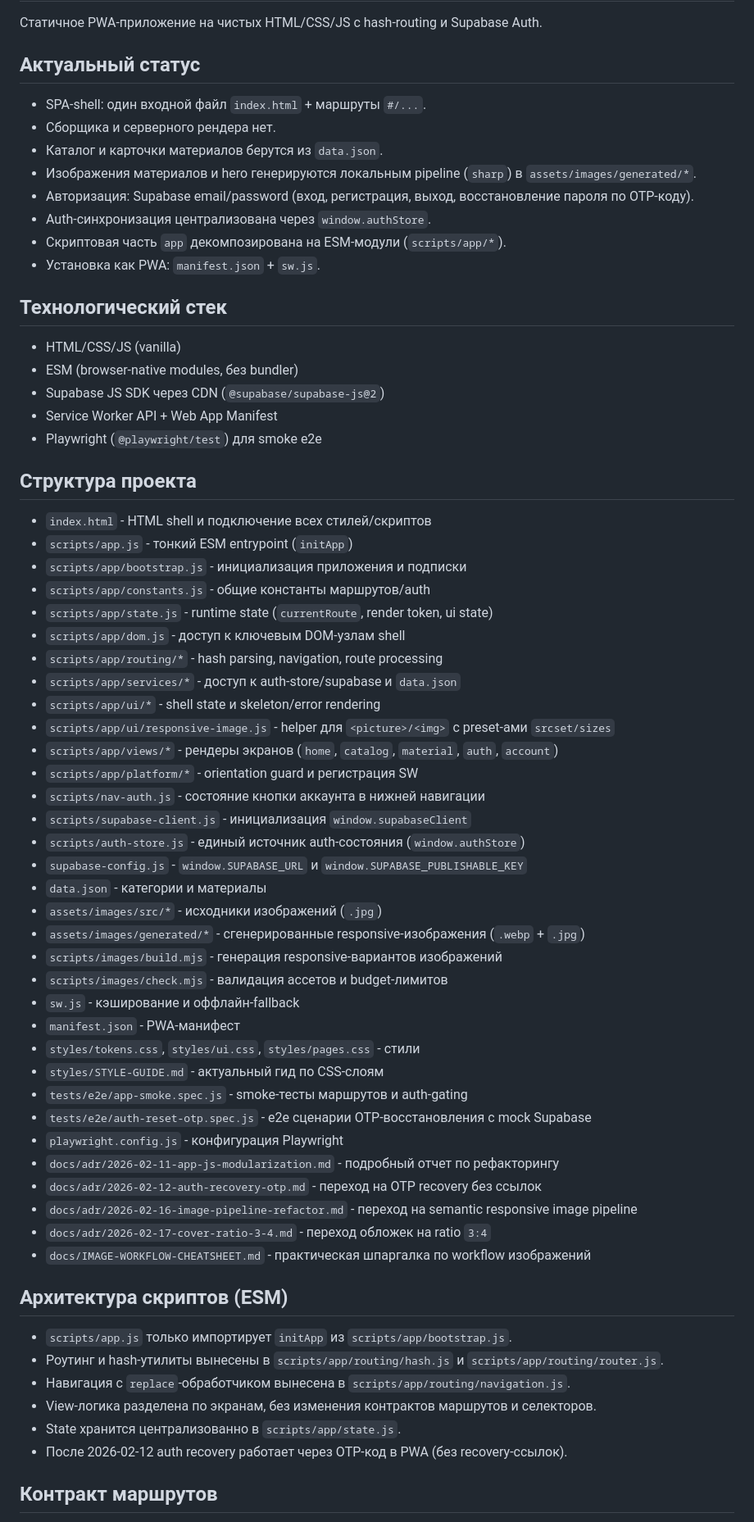
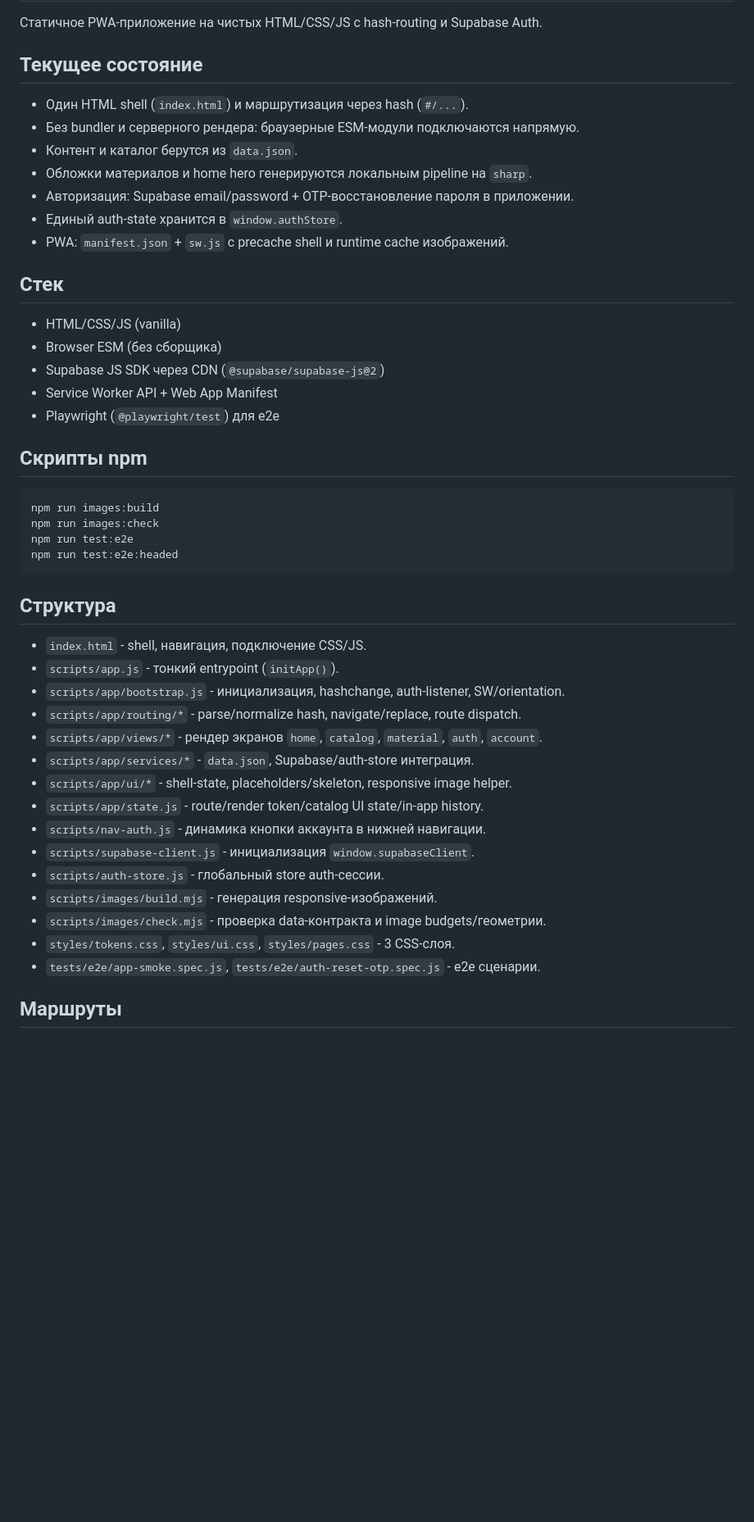
Before and after one commit to team5ht/catalog-mvp, a Markdown page: README.md, the part around one of its changes. Shown at 82% size. GitHub-like rendering; blank space fills up the shorter version.

````diff
--- a/README.md
+++ b/README.md
@@ -2,69 +2,50 @@
 
 Статичное PWA-приложение на чистых HTML/CSS/JS с hash-routing и Supabase Auth.
 
-## Актуальный статус
+## Текущее состояние
 
-- SPA-shell: один входной файл `index.html` + маршруты `#/...`.
-- Сборщика и серверного рендера нет.
-- Каталог и карточки материалов берутся из `data.json`.
-- Изображения материалов и hero генерируются локальным pipeline (`sharp`) в `assets/images/generated/*`.
-- Авторизация: Supabase email/password (вход, регистрация, выход, восстановление пароля по OTP-коду).
-- Auth-синхронизация централизована через `window.authStore`.
-- Скриптовая часть `app` декомпозирована на ESM-модули (`scripts/app/*`).
-- Установка как PWA: `manifest.json` + `sw.js`.
+- Один HTML shell (`index.html`) и маршрутизация через hash (`#/...`).
+- Без bundler и серверного рендера: браузерные ESM-модули подключаются напрямую.
+- Контент и каталог берутся из `data.json`.
+- Обложки материалов и home hero генерируются локальным pipeline на `sharp`.
+- Авторизация: Supabase email/password + OTP-восстановление пароля в приложении.
+- Единый auth-state хранится в `window.authStore`.
+- PWA: `manifest.json` + `sw.js` с precache shell и runtime cache изображений.
 
-## Технологический стек
+## Стек
 
 - HTML/CSS/JS (vanilla)
-- ESM (browser-native modules, без bundler)
+- Browser ESM (без сборщика)
 - Supabase JS SDK через CDN (`@supabase/supabase-js@2`)
 - Service Worker API + Web App Manifest
-- Playwright (`@playwright/test`) для smoke e2e
+- Playwright (`@playwright/test`) для e2e
 
-## Структура проекта
+## Скрипты npm
 
-- `index.html` - HTML shell и подключение всех стилей/скриптов
-- `scripts/app.js` - тонкий ESM entrypoint (`initApp`)
-- `scripts/app/bootstrap.js` - инициализация приложения и подписки
-- `scripts/app/constants.js` - общие константы маршрутов/auth
-- `scripts/app/state.js` - runtime state (`currentRoute`, render token, ui state)
-- `scripts/app/dom.js` - доступ к ключевым DOM-узлам shell
-- `scripts/app/routing/*` - hash parsing, navigation, route processing
-- `scripts/app/services/*` - доступ к auth-store/supabase и `data.json`
-- `scripts/app/ui/*` - shell state и skeleton/error rendering
-- `scripts/app/ui/responsive-image.js` - helper для `<picture>/<img>` с preset-ами `srcset/sizes`
-- `scripts/app/views/*` - рендеры экранов (`home`, `catalog`, `material`, `auth`, `account`)
-- `scripts/app/platform/*` - orientation guard и регистрация SW
-- `scripts/nav-auth.js` - состояние кнопки аккаунта в нижней навигации
-- `scripts/supabase-client.js` - инициализация `window.supabaseClient`
-- `scripts/auth-store.js` - единый источник auth-состояния (`window.authStore`)
-- `supabase-config.js` - `window.SUPABASE_URL` и `window.SUPABASE_PUBLISHABLE_KEY`
-- `data.json` - категории и материалы
-- `assets/images/src/*` - исходники изображений (`.jpg`)
-- `assets/images/generated/*` - сгенерированные responsive-изображения (`.webp` + `.jpg`)
-- `scripts/images/build.mjs` - генерация responsive-вариантов изображений
-- `scripts/images/check.mjs` - валидация ассетов и budget-лимитов
-- `sw.js` - кэширование и оффлайн-fallback
-- `manifest.json` - PWA-манифест
-- `styles/tokens.css`, `styles/ui.css`, `styles/pages.css` - стили
-- `styles/STYLE-GUIDE.md` - актуальный гид по CSS-слоям
-- `tests/e2e/app-smoke.spec.js` - smoke-тесты маршрутов и auth-gating
-- `tests/e2e/auth-reset-otp.spec.js` - e2e сценарии OTP-восстановления с mock Supabase
-- `playwright.config.js` - конфигурация Playwright
-- `docs/adr/2026-02-11-app-js-modularization.md` - подробный отчет по рефакторингу
-- `docs/adr/2026-02-12-auth-recovery-otp.md` - переход на OTP recovery без ссылок
-- `docs/adr/2026-02-16-image-pipeline-refactor.md` - переход на semantic responsive image pipeline
-- `docs/adr/2026-02-17-cover-ratio-3-4.md` - переход обложек на ratio `3:4`
-- `docs/IMAGE-WORKFLOW-CHEATSHEET.md` - практическая шпаргалка по workflow изображений
+```bash
+npm run images:build
+npm run images:check
+npm run test:e2e
+npm run test:e2e:headed
+```
 
-## Архитектура скриптов (ESM)
+## Структура
 
-- `scripts/app.js` только импортирует `initApp` из `scripts/app/bootstrap.js`.
-- Роутинг и hash-утилиты вынесены в `scripts/app/routing/hash.js` и `scripts/app/routing/router.js`.
-- Навигация с `replace`-обработчиком вынесена в `scripts/app/routing/navigation.js`.
-- View-логика разделена по экранам, без изменения контрактов маршрутов и селекторов.
-- State хранится централизованно в `scripts/app/state.js`.
-- После 2026-02-12 auth recovery работает через OTP-код в PWA (без recovery-ссылок).
+- `index.html` - shell, навигация, подключение CSS/JS.
+- `scripts/app.js` - тонкий entrypoint (`initApp()`).
+- `scripts/app/bootstrap.js` - инициализация, hashchange, auth-listener, SW/orientation.
+- `scripts/app/routing/*` - parse/normalize hash, navigate/replace, route dispatch.
+- `scripts/app/views/*` - рендер экранов `home`, `catalog`, `material`, `auth`, `account`.
+- `scripts/app/services/*` - `data.json`, Supabase/auth-store интеграция.
+- `scripts/app/ui/*` - shell-state, placeholders/skeleton, responsive image helper.
+- `scripts/app/state.js` - route/render token/catalog UI state/in-app history.
+- `scripts/nav-auth.js` - динамика кнопки аккаунта в нижней навигации.
+- `scripts/supabase-client.js` - инициализация `window.supabaseClient`.
+- `scripts/auth-store.js` - глобальный store auth-сессии.
+- `scripts/images/build.mjs` - генерация responsive-изображений.
+- `scripts/images/check.mjs` - проверка data-контракта и image budgets/геометрии.
+- `styles/tokens.css`, `styles/ui.css`, `styles/pages.css` - 3 CSS-слоя.
+- `tests/e2e/app-smoke.spec.js`, `tests/e2e/auth-reset-otp.spec.js` - e2e сценарии.
 
-## Контракт маршрутов
+## Маршруты
 
````
Also changed, not shown: other parts of README.md (+89 -93 lines), docs/IMAGE-WORKFLOW-CHEATSHEET.md (+66 -60 lines), styles/STYLE-GUIDE.md (+97 -33 lines).
